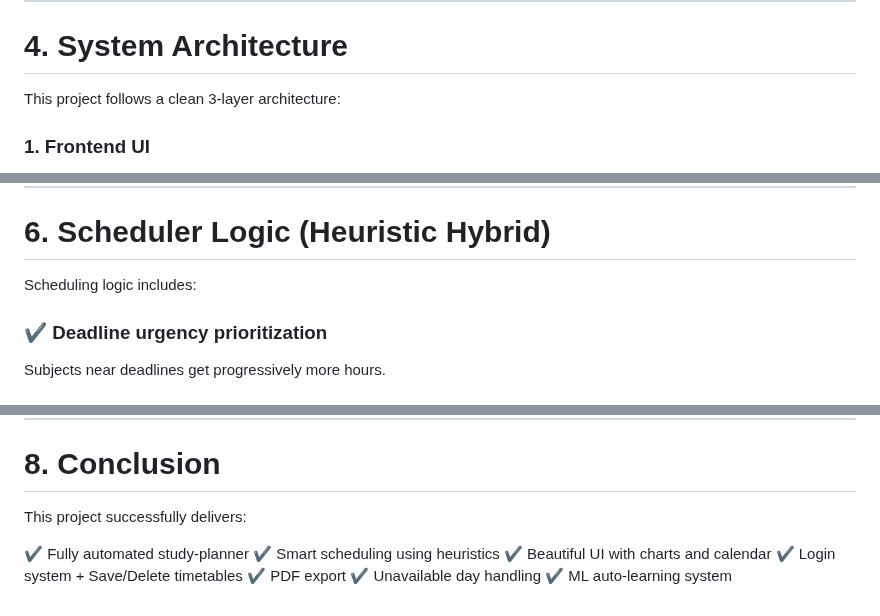
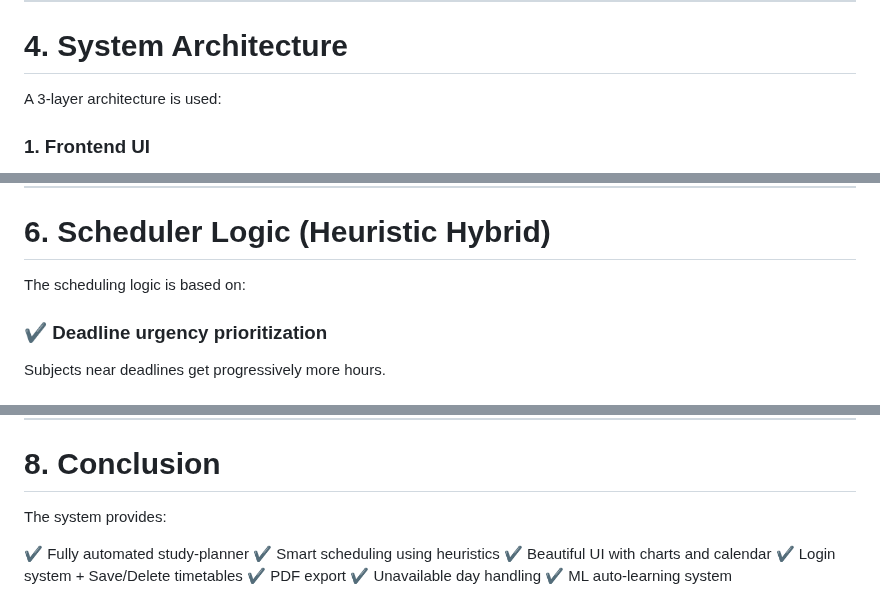
Before and after one commit to NM0124/study-planner, a Markdown page: README.md, 3 parts joined by grey strips. Drawn GitHub-style.

```diff
--- a/README.md
+++ b/README.md
@@ -85,7 +85,7 @@ Below is the technology list used in this project:
 
 # **4. System Architecture**
 
-This project follows a clean 3-layer architecture:
+A 3-layer architecture is used:
 
 ### **1. Frontend UI**
 
@@ -180,7 +180,7 @@ Based on:
 
 # **6. Scheduler Logic (Heuristic Hybrid)**
 
-Scheduling logic includes:
+The scheduling logic is based on:
 
 ### ✔ Deadline urgency prioritization
 
@@ -237,7 +237,7 @@ All relationships handled via SQLAlchemy ORM.
 
 # **8. Conclusion**
 
-This project successfully delivers:
+The system provides:
 
 ✔ Fully automated study-planner
 ✔ Smart scheduling using heuristics
```
Also changed, not shown: other parts of README.md (+3 -3 lines).
